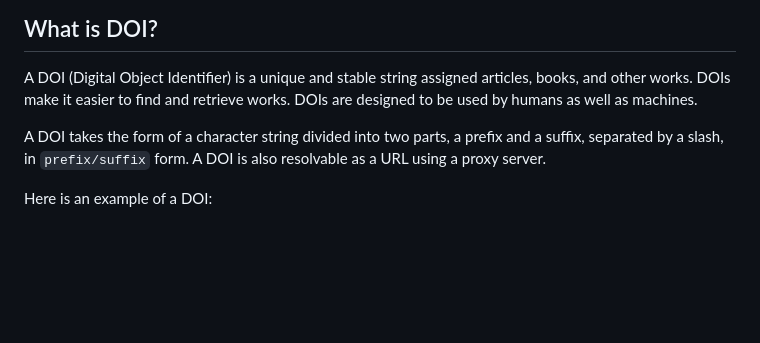
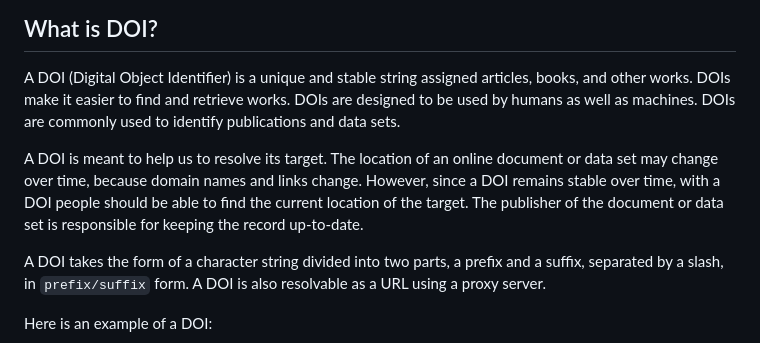
Before and after one commit to RENCI-NRIG/x-cite, a Markdown page: theme5/CF102/metadata-annotation-and-doi.md, the part around the change. Rendered like a GitHub page; blank space fills up the shorter version.

Commit message:
Add notes about DOI stability

```diff
--- a/theme5/CF102/metadata-annotation-and-doi.md
+++ b/theme5/CF102/metadata-annotation-and-doi.md
@@ -68,7 +68,15 @@ about the observation or experiment.
 A DOI (Digital Object Identifier) is a unique and stable string
 assigned articles, books, and other works. DOIs make it easier to find
 and retrieve works. DOIs are designed to be used by humans as well as
-machines.
+machines. DOIs are commonly used to identify publications and data
+sets.
+
+A DOI is meant to help us to resolve its target.  The location of an
+online document or data set may change over time, because domain names
+and links change.  However, since a DOI remains stable over time, with
+a DOI people should be able to find the current location of the
+target.  The publisher of the document or data set is responsible for
+keeping the record up-to-date.
 
 A DOI takes the form of a character string divided into two parts, a
 prefix and a suffix, separated by a slash, in `prefix/suffix` form.  A
```
